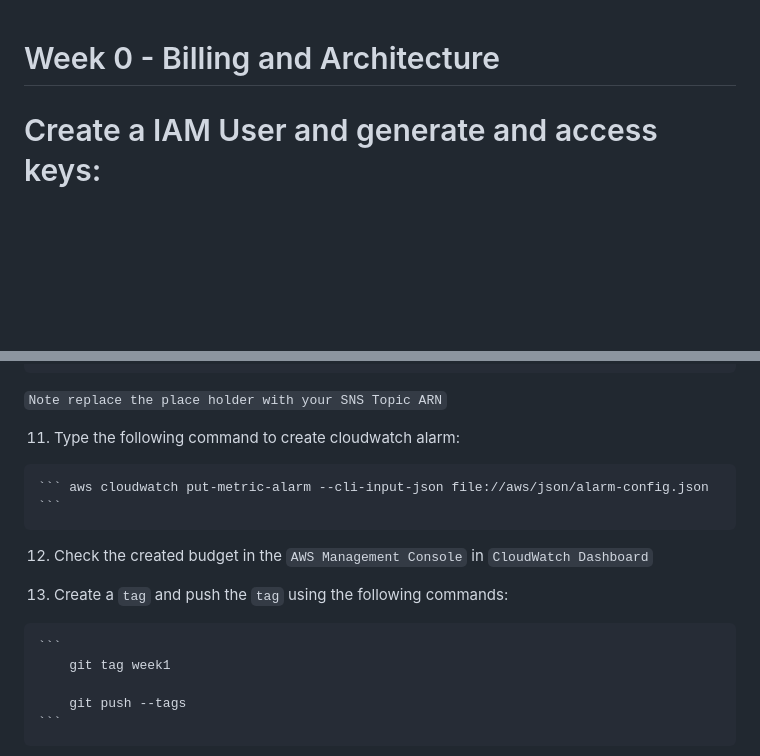
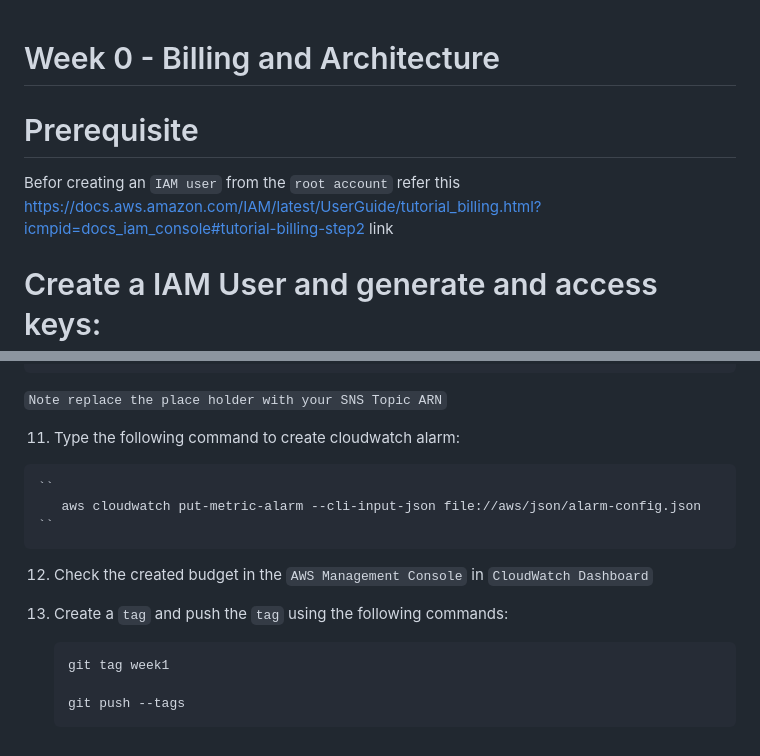
Before and after one commit to kkoli-9528/aws-bootcamp-cruddur-2023023, a Markdown page: journal/week0.md, 2 parts joined by grey strips. GitHub-like rendering; blank space fills up the shorter version.

Commit message:
week0.md updated 6

````diff
--- a/journal/week0.md
+++ b/journal/week0.md
@@ -1,4 +1,8 @@
 # Week 0 - Billing and Architecture
+
+# Prerequisite
+
+Befor creating an `IAM user` from the `root account` refer this https://docs.aws.amazon.com/IAM/latest/UserGuide/tutorial_billing.html?icmpid=docs_iam_console#tutorial-billing-step2  link
 
 # Create a IAM User and generate and access keys:
 
@@ -314,14 +318,16 @@ vscode:
 
  11. Type the following command to create cloudwatch alarm:
 
-    ``` aws cloudwatch put-metric-alarm --cli-input-json file://aws/json/alarm-config.json ```
+    ``
+       aws cloudwatch put-metric-alarm --cli-input-json file://aws/json/alarm-config.json
+    ``
 
  12. Check the created budget in the `AWS Management Console` in `CloudWatch Dashboard`
 
  13. Create a `tag` and push the `tag` using the following commands:
 
-    ```
+        ```bash
         git tag week1
 
         git push --tags
-    ```
+        ```
````
